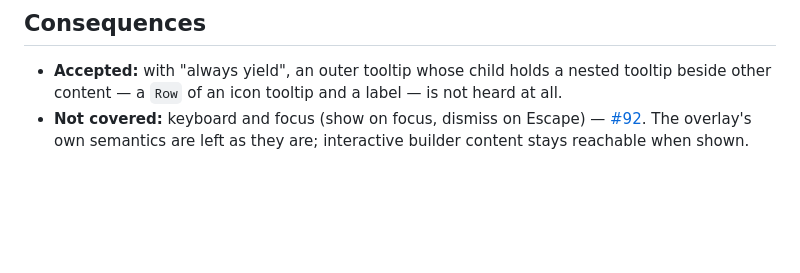
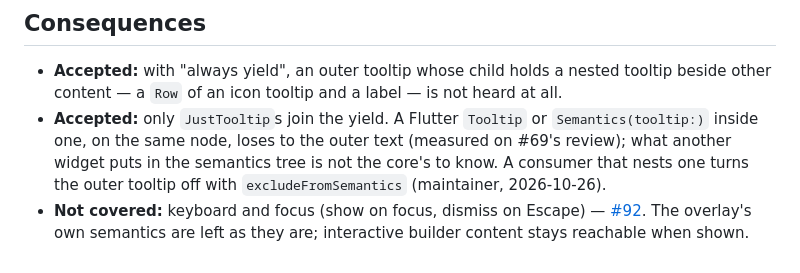
Before and after one commit to kihyun1998/just_tooltip, a Markdown page: docs/adr/0009-a-screen-reader-hears-the-tooltip-it-does-not-open-it.md, the part around the change. Drawn GitHub-style; blank space fills up the shorter version.

Commit message:
docs(adr): accept that a foreign tooltip inside a JustTooltip loses its text (#69)
Co-Authored-By: Claude Opus 5.5 <noreply@anthropic.com>

```diff
--- a/docs/adr/0009-a-screen-reader-hears-the-tooltip-it-does-not-open-it.md
+++ b/docs/adr/0009-a-screen-reader-hears-the-tooltip-it-does-not-open-it.md
@@ -32,4 +32,5 @@ Considered and rejected: a semantic tap on `observe` (it takes the row's tap); l
 ## Consequences
 
 - **Accepted:** with "always yield", an outer tooltip whose child holds a nested tooltip beside other content — a `Row` of an icon tooltip and a label — is not heard at all.
+- **Accepted:** only `JustTooltip`s join the yield. A Flutter `Tooltip` or `Semantics(tooltip:)` inside one, on the same node, loses to the outer text (measured on #69's review); what another widget puts in the semantics tree is not the core's to know. A consumer that nests one turns the outer tooltip off with `excludeFromSemantics` (maintainer, 2026-10-26).
 - **Not covered:** keyboard and focus (show on focus, dismiss on Escape) — [#92](https://github.com/kihyun1998/just_tooltip/issues/92). The overlay's own semantics are left as they are; interactive builder content stays reachable when shown.
```
Also changed, not shown: 1 other file.
